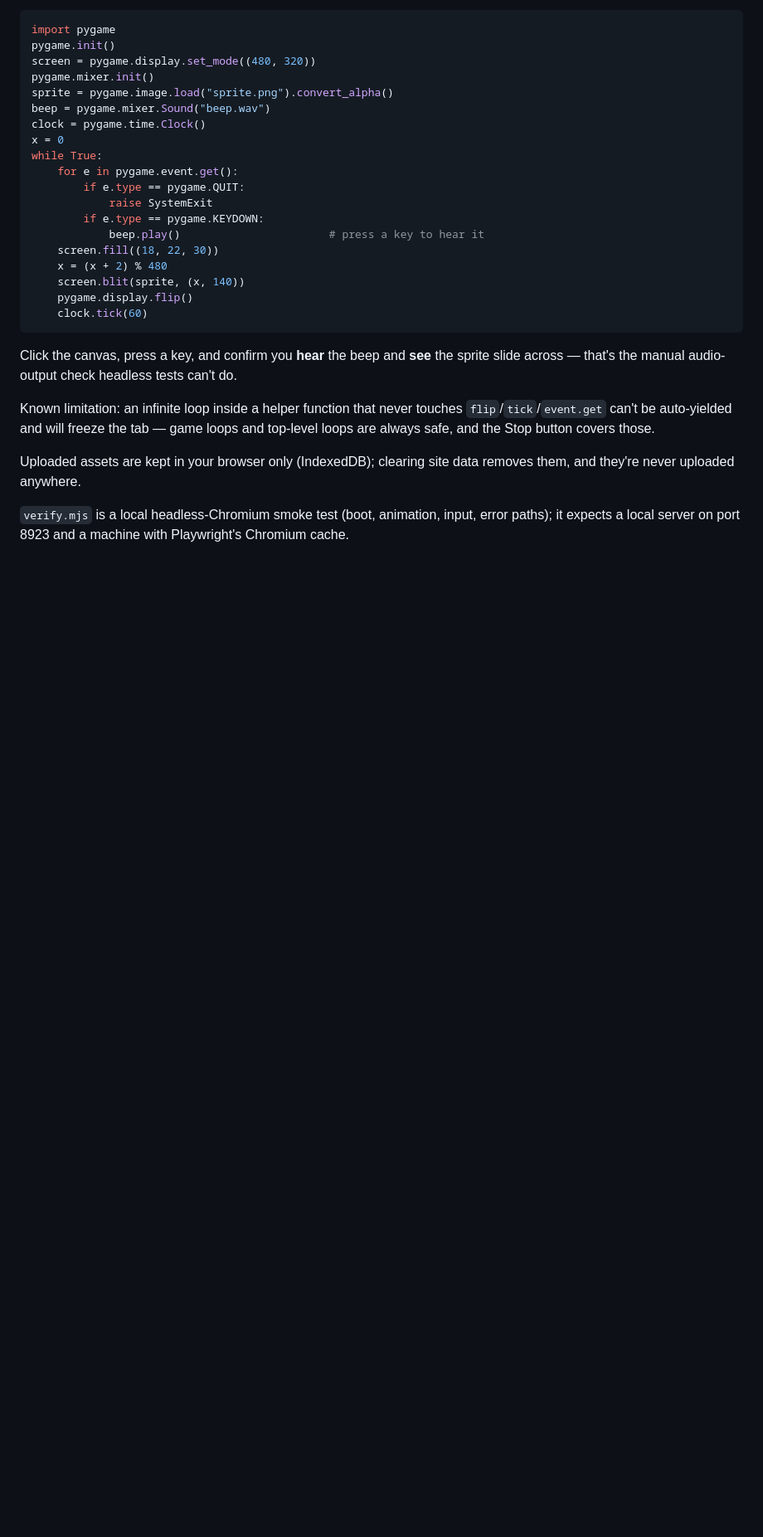
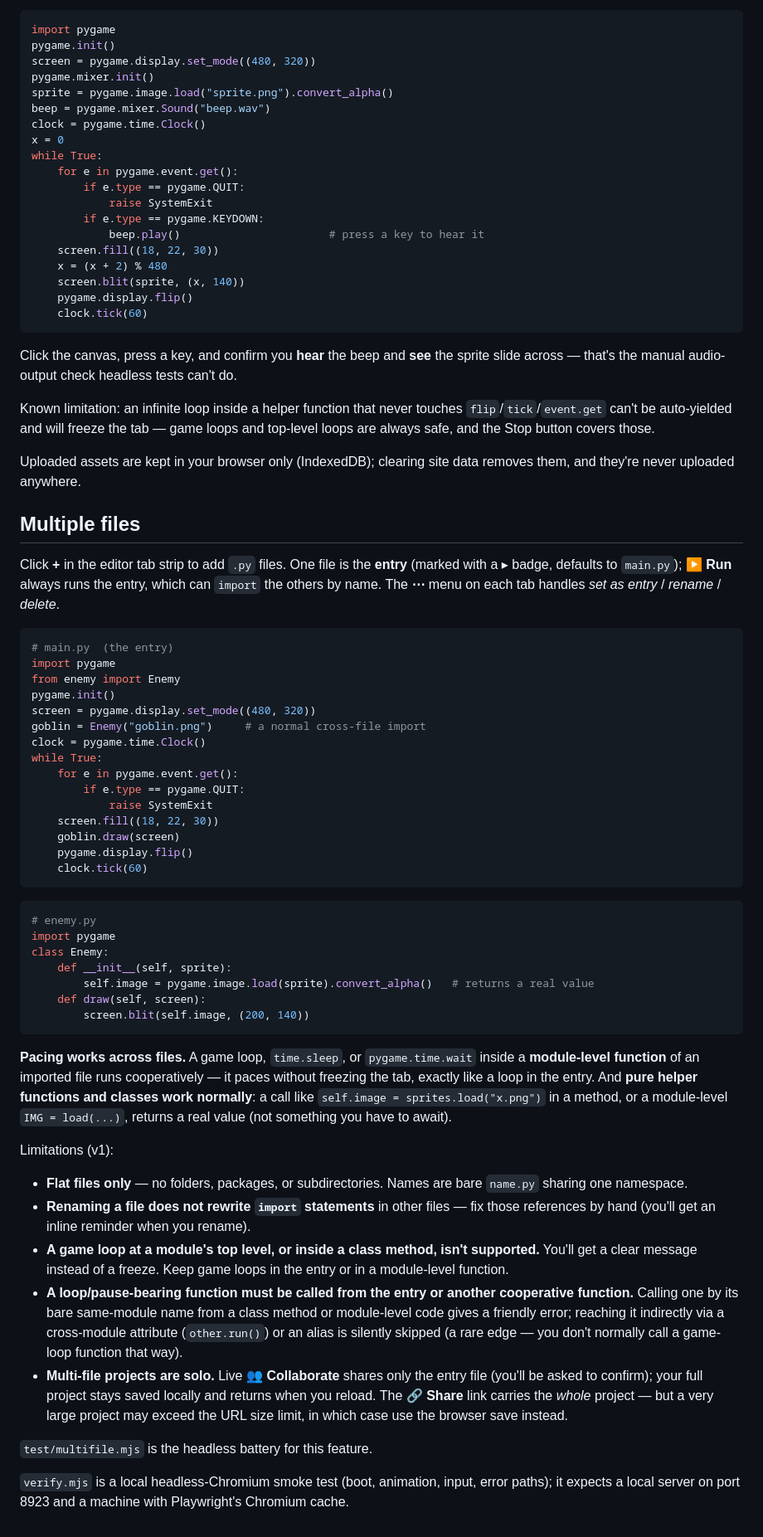
Before and after one commit to PartlyWhole/pygame-playground, a Markdown page: README.md, the part around the change. Shown at 83% size. GitHub-like rendering; blank space fills up the shorter version.

Commit message:
docs(multi-file): document tabs, entry, imports, and limitations
Co-Authored-By: Claude Opus 4.8 <noreply@anthropic.com>

````diff
--- a/README.md
+++ b/README.md
@@ -103,5 +103,69 @@ top-level loops are always safe, and the Stop button covers those.
 Uploaded assets are kept in your browser only (IndexedDB); clearing site data removes them,
 and they're never uploaded anywhere.
 
+## Multiple files
+
+Click **+** in the editor tab strip to add `.py` files. One file is the **entry**
+(marked with a ▸ badge, defaults to `main.py`); **▶ Run** always runs the entry,
+which can `import` the others by name. The **⋯** menu on each tab handles *set as
+entry* / *rename* / *delete*.
+
+```python
+# main.py  (the entry)
+import pygame
+from enemy import Enemy
+pygame.init()
+screen = pygame.display.set_mode((480, 320))
+goblin = Enemy("goblin.png")     # a normal cross-file import
+clock = pygame.time.Clock()
+while True:
+    for e in pygame.event.get():
+        if e.type == pygame.QUIT:
+            raise SystemExit
+    screen.fill((18, 22, 30))
+    goblin.draw(screen)
+    pygame.display.flip()
+    clock.tick(60)
+```
+
+```python
+# enemy.py
+import pygame
+class Enemy:
+    def __init__(self, sprite):
+        self.image = pygame.image.load(sprite).convert_alpha()   # returns a real value
+    def draw(self, screen):
+        screen.blit(self.image, (200, 140))
+```
+
+**Pacing works across files.** A game loop, `time.sleep`, or `pygame.time.wait`
+inside a **module-level function** of an imported file runs cooperatively — it
+paces without freezing the tab, exactly like a loop in the entry. And **pure
+helper functions and classes work normally**: a call like
+`self.image = sprites.load("x.png")` in a method, or a module-level
+`IMG = load(...)`, returns a real value (not something you have to await).
+
+Limitations (v1):
+
+- **Flat files only** — no folders, packages, or subdirectories. Names are bare
+  `name.py` sharing one namespace.
+- **Renaming a file does not rewrite `import` statements** in other files — fix
+  those references by hand (you'll get an inline reminder when you rename).
+- **A game loop at a module's top level, or inside a class method, isn't
+  supported.** You'll get a clear message instead of a freeze. Keep game loops in
+  the entry or in a module-level function.
+- **A loop/pause-bearing function must be called from the entry or another
+  cooperative function.** Calling one by its bare same-module name from a class
+  method or module-level code gives a friendly error; reaching it indirectly via a
+  cross-module attribute (`other.run()`) or an alias is silently skipped (a rare
+  edge — you don't normally call a game-loop function that way).
+- **Multi-file projects are solo.** Live **👥 Collaborate** shares only the entry
+  file (you'll be asked to confirm); your full project stays saved locally and
+  returns when you reload. The **🔗 Share** link carries the *whole* project — but
+  a very large project may exceed the URL size limit, in which case use the browser
+  save instead.
+
+`test/multifile.mjs` is the headless battery for this feature.
+
 `verify.mjs` is a local headless-Chromium smoke test (boot, animation, input, error paths);
 it expects a local server on port 8923 and a machine with Playwright's Chromium cache.
````
